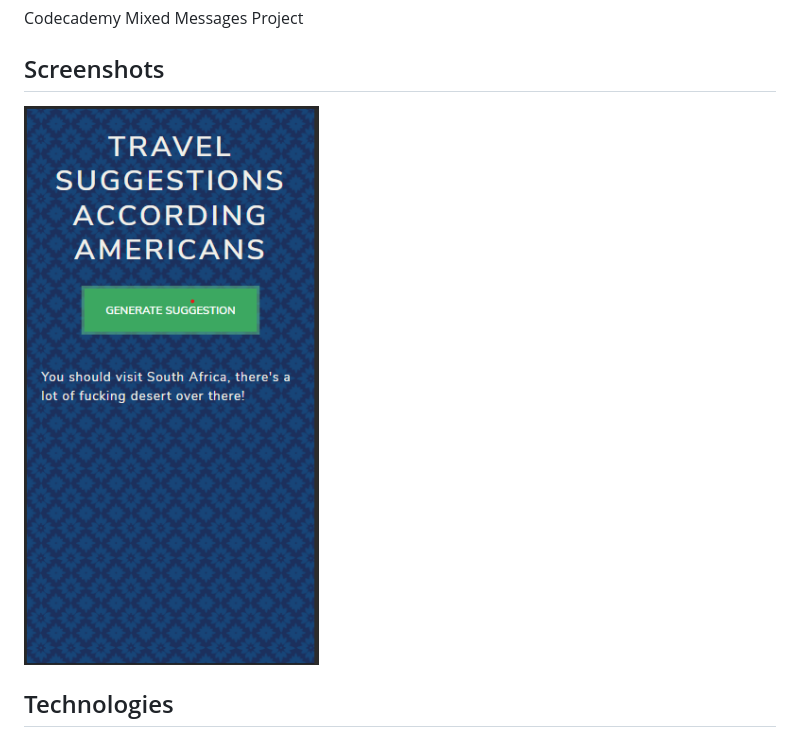
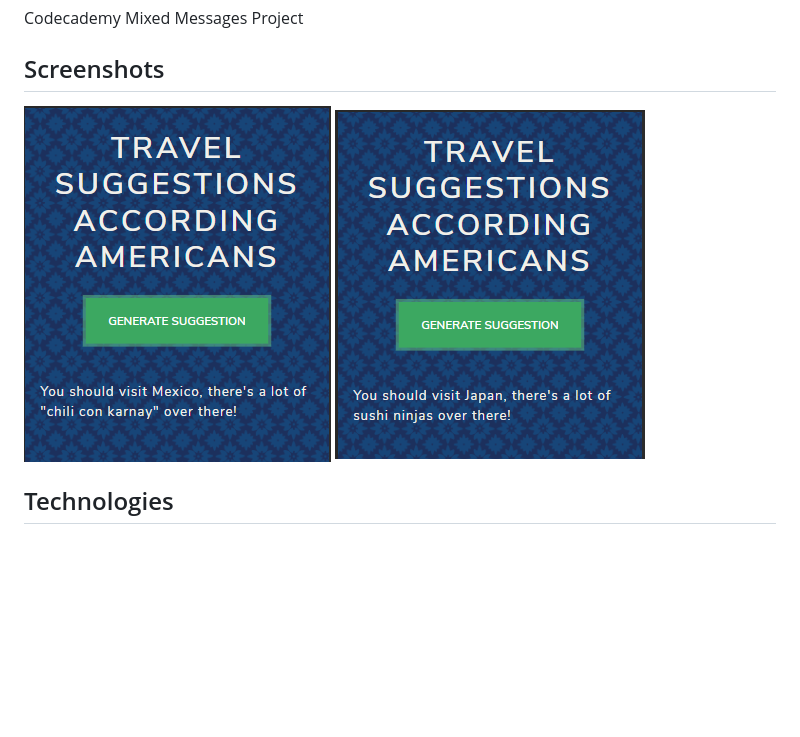
Before and after one commit to santiagobonilla5/travel_suggestions_according_to_americans, a Markdown page: README.md, the part around the change. GitHub-like rendering; pictures changed too: Assets/ss3.png (added), Assets/ss4.png (added); blank space fills up the shorter version.

Commit message:
Updated screenshots

```diff
--- a/README.md
+++ b/README.md
@@ -19,7 +19,8 @@ Codecademy Mixed Messages Project
 
 ## Screenshots
 
-![Example screenshot](./Assets/screenshot.png)
+![Example screenshot](./Assets/ss3.png)
+![Example screenshot](./Assets/ss4.png)
 
 ## Technologies
 
```
Also changed, not shown: Assets/ss2.png (added).
